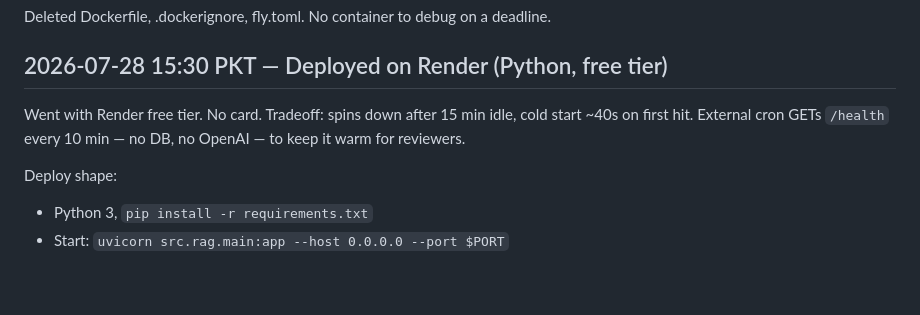
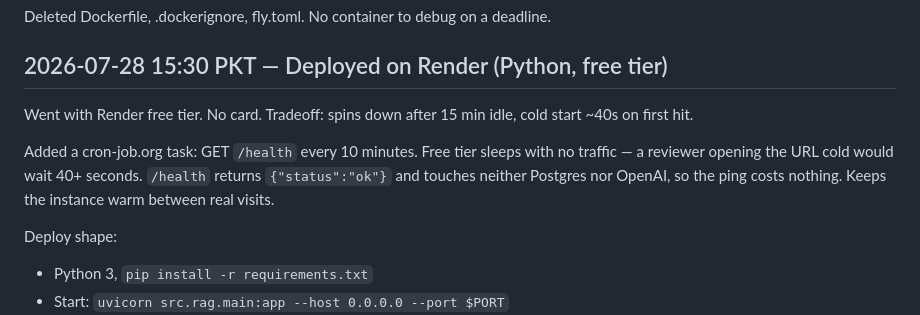
Before and after one commit to thisisahmad/polarity-family-office-rag, a Markdown page: DECISION_LOG.md, the part around the change. Drawn GitHub-style; blank space fills up the shorter version.

Commit message:
added cron job so render stays up

```diff
--- a/DECISION_LOG.md
+++ b/DECISION_LOG.md
@@ -583,8 +583,12 @@ Deleted Dockerfile, .dockerignore, fly.toml. No container to debug on a deadline
 ## 2026-07-28 15:30 PKT — Deployed on Render (Python, free tier)
 
 Went with Render free tier. No card. Tradeoff: spins down after 15 min idle,
-cold start ~40s on first hit. External cron GETs `/health` every 10 min — no DB,
-no OpenAI — to keep it warm for reviewers.
+cold start ~40s on first hit.
+
+Added a cron-job.org task: GET `/health` every 10 minutes. Free tier sleeps
+with no traffic — a reviewer opening the URL cold would wait 40+ seconds.
+`/health` returns `{"status":"ok"}` and touches neither Postgres nor OpenAI,
+so the ping costs nothing. Keeps the instance warm between real visits.
 
 Deploy shape:
 - Python 3, `pip install -r requirements.txt`
```
